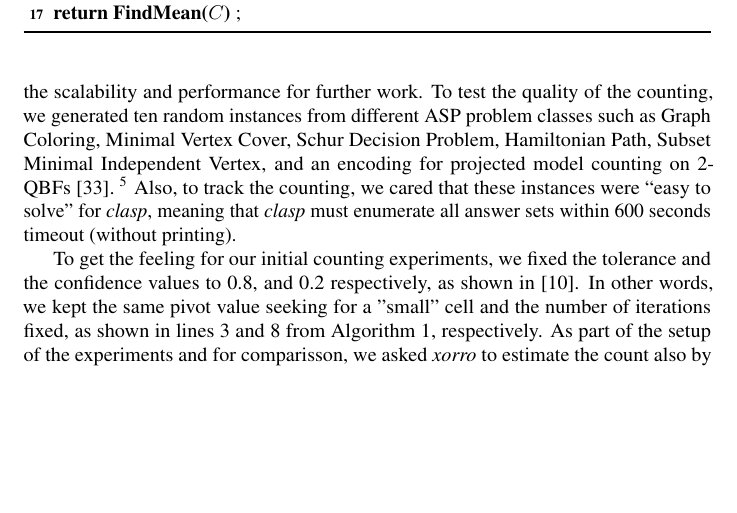
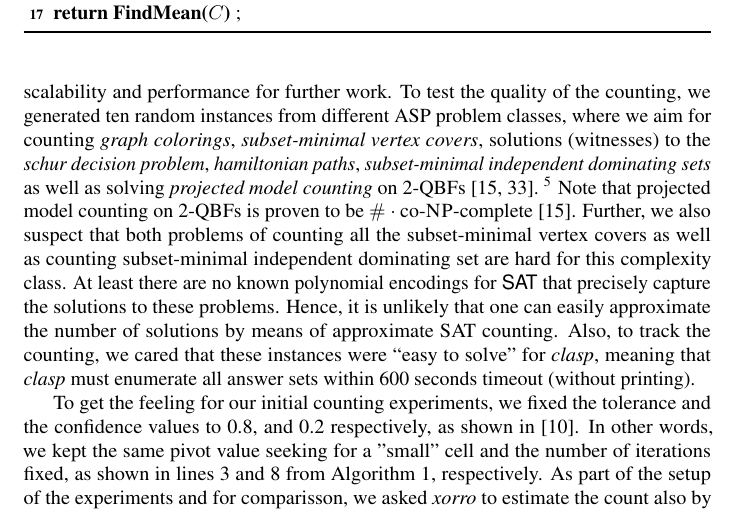
Before and after one commit to flavioeverardo/xampler, a LaTeX paper (paper/NMR-2020/NMR_Workshop_2020.tex, which reads paper/NMR-2020/experiments.tex): part of page 7 of 14, cut so that both start at the same text, the shorter picture padded with empty space. Compiled offline with pdfLaTeX; a LaTeX package or settings file that is missing is left out; a missing bibliography style is replaced by a similar one.

Commit message:
updated complexity

```diff
--- a/paper/NMR-2020/experiments.tex
+++ b/paper/NMR-2020/experiments.tex
@@ -4,7 +4,8 @@ To test the approximate counting in ASP, we extend \xorro{} with the algorithms
 For now, we focus only on the quality of the counting, leaving the scalability and performance for further work.
 %
 To test the quality of the counting,
-we generated ten random instances from different ASP problem classes such as Graph Coloring, Minimal Vertex Cover, Schur Decision Problem, Hamiltonian Path, Subset Minimal Independent Vertex, and an encoding for projected model counting on 2-QBFs~\cite{KleineBuningLettman99}.~\footnote{The encodings and instances can be found in: \url{https://tinyurl.com/approx-asp}}
+we generated ten random instances from different ASP problem classes, where we aim for counting \emph{graph colorings}, \emph{subset-minimal vertex covers}, solutions (witnesses) to the \emph{schur decision problem}, \emph{hamiltonian paths}, \emph{subset-minimal independent dominating sets} as well as solving \emph{projected model counting} on 2-QBFs~\cite{DurandHermannKolaitis05,KleineBuningLettman99}.~\footnote{The encodings and instances can be found in: \url{https://tinyurl.com/approx-asp}}
+Note that projected model counting on 2-QBFs is proven to be $\cntc\coNP$-complete~\cite{DurandHermannKolaitis05}. Further, we also suspect that both problems of counting all the subset-minimal vertex covers as well as counting subset-minimal independent dominating set are hard for this complexity class. At least there are no known polynomial encodings for \SAT that precisely capture the solutions to these problems. Hence, it is unlikely that one can easily approximate the number of solutions by means of approximate SAT counting.
 Also, to track the counting, we cared that these instances were ``easy to solve'' for \clasp{},
 meaning that \clasp{} must enumerate all answer sets within 600 seconds timeout (without printing).
 
```
